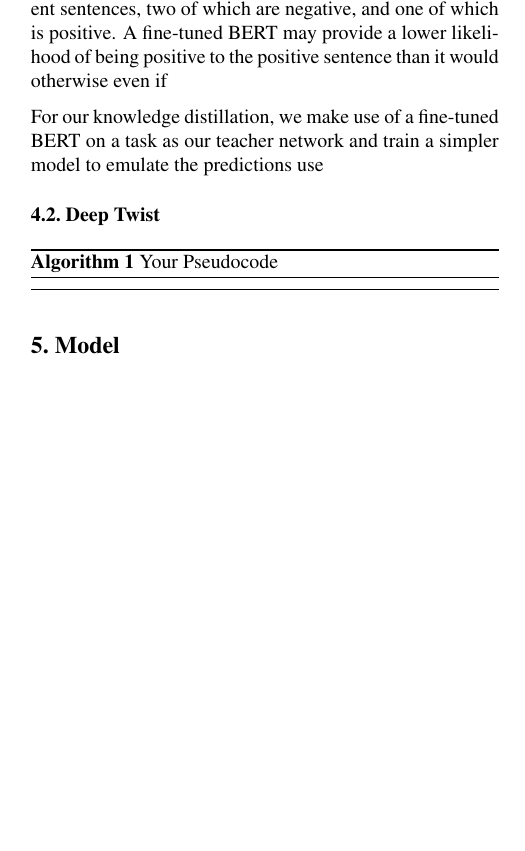
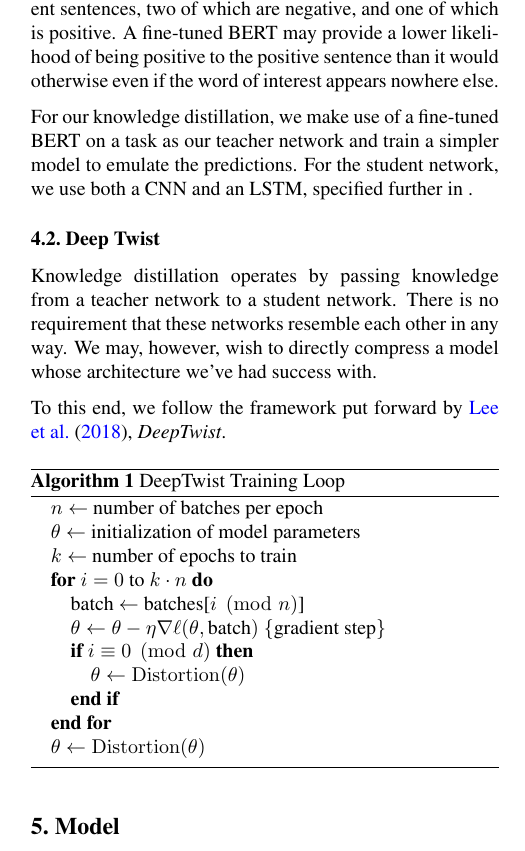
Before and after one commit to frtennis1/cs287-project, a LaTeX paper (paper/paper.tex): part of one column of page 2 of 5, cut so that both start at the same text, the shorter picture padded with empty space. Compiled offline with pdfLaTeX.

Commit message:
Add DeepTwist algorithmic

```diff
--- a/paper/paper.tex
+++ b/paper/paper.tex
@@ -213,41 +211,45 @@ from its pre-training that ``bad'', ``horrible,'' and ``terrible'' are
 approximate synonyms. In a sentiment task, these three words appear in three
 different sentences, two of which are negative, and one of which is positive.
 A fine-tuned BERT may provide a lower likelihood of being positive to the
-positive sentence than it would otherwise even if
-
-
-% TODO: KD benefits
+positive sentence than it would otherwise even if the word of interest appears
+nowhere else.
 
 For our knowledge distillation, we make use of a fine-tuned BERT on a task as
-our teacher network and train a simpler model to emulate the predictions use
-\nameref{sec:model}
-
-
-% TODO: talk about KD
+our teacher network and train a simpler model to emulate the predictions. For
+the student network, we use both a CNN and an LSTM, specified further in
+\nameref{sec:model}.
 
 \subsection{Deep Twist}
 
-% TODO: talk about DeepTwist™
+Knowledge distillation operates by passing knowledge from a teacher network to a
+student network. There is no requirement that these networks resemble each other
+in any way. We may, however, wish to directly compress a model whose
+architecture we've had success with.
+
+To this end, we follow the framework put forward by \citet{lee2018deeptwist},
+\emph{DeepTwist}.
 
 
-\begin{comment}
-\begin{itemize}
-\item How do you plan on training your parameters / inferring the
-  states of your latent variables (MLE / MAP / Backprop / VI / EM / BP / ...)
-
-\item What are the assumptions implicit in this technique? Is it an
-approximation or exact? If it is an approximation what bound does it optimize?
-
-\item What is the explicit method / algorithm that you derive for learning these
-parameters?
-\end{itemize}
-\end{comment}
+% TODO: talk about DeepTwist™
 
 \begin{algorithm}
   \begin{algorithmic}
-    \STATE{}
+    \STATE{$n \leftarrow$ number of batches per epoch}
+    \STATE{$\theta \leftarrow$ initialization of model parameters}
+    \STATE{$k \leftarrow$ number of epochs to train}
+    \FOR{$i=0$ to $k \cdot n$}
+      \STATE{batch $\leftarrow$ batches[$i \pmod n$]}
+      \STATE{$\theta \leftarrow \theta - \eta \nabla \ell(\theta,
+      \text{batch})$}
+      \COMMENT{gradient step}
+      \IF{$i \equiv 0 \pmod d$}
+        \STATE{$\theta \leftarrow \distortion(\theta)$}
+      \ENDIF
+    \ENDFOR
+    \STATE{$\theta \leftarrow \distortion(\theta)$}
   \end{algorithmic}
-  \caption{Your Pseudocode}
+  \caption{DeepTwist Training Loop}
+  \label{algo:deeptwist}
 \end{algorithm}
 
 \section{Model}
```
Also changed, not shown: paper/paper.tex (6 more changed lines).
